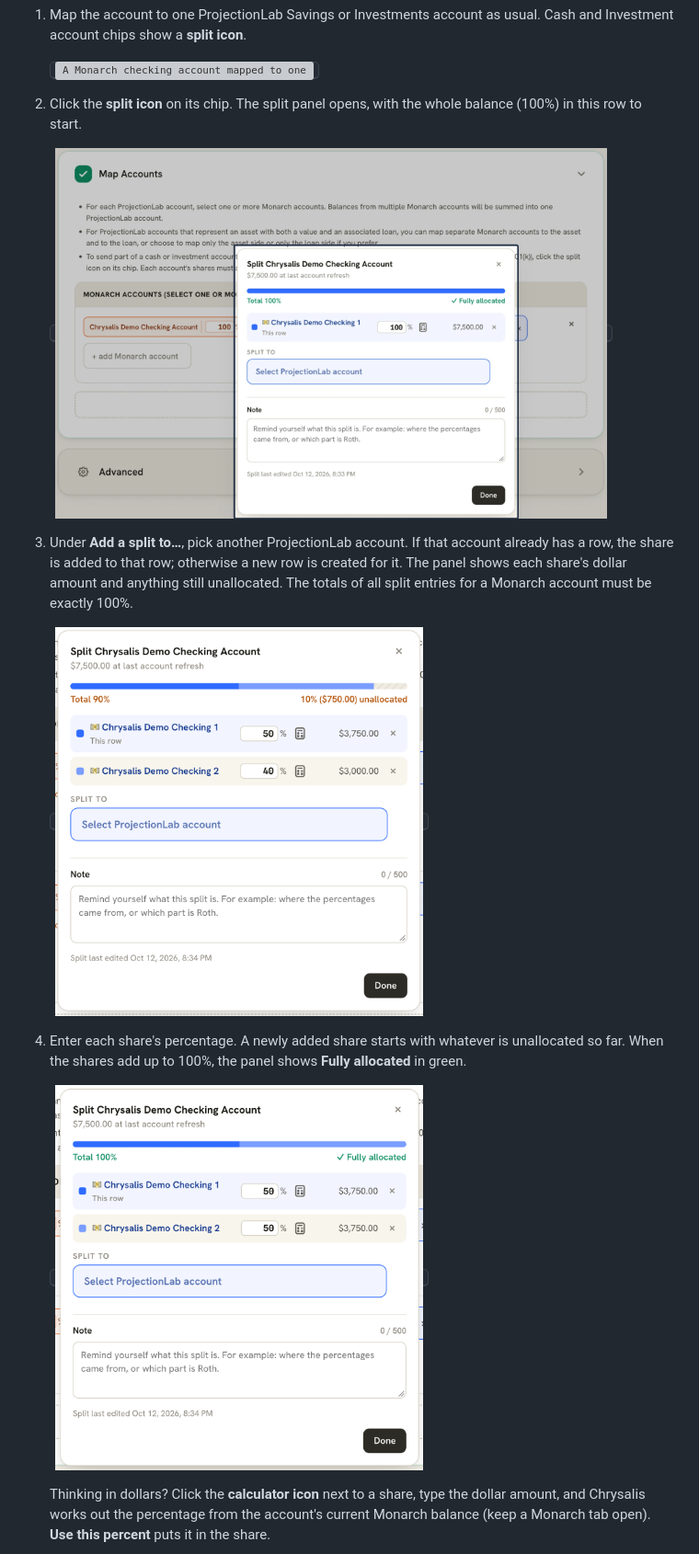
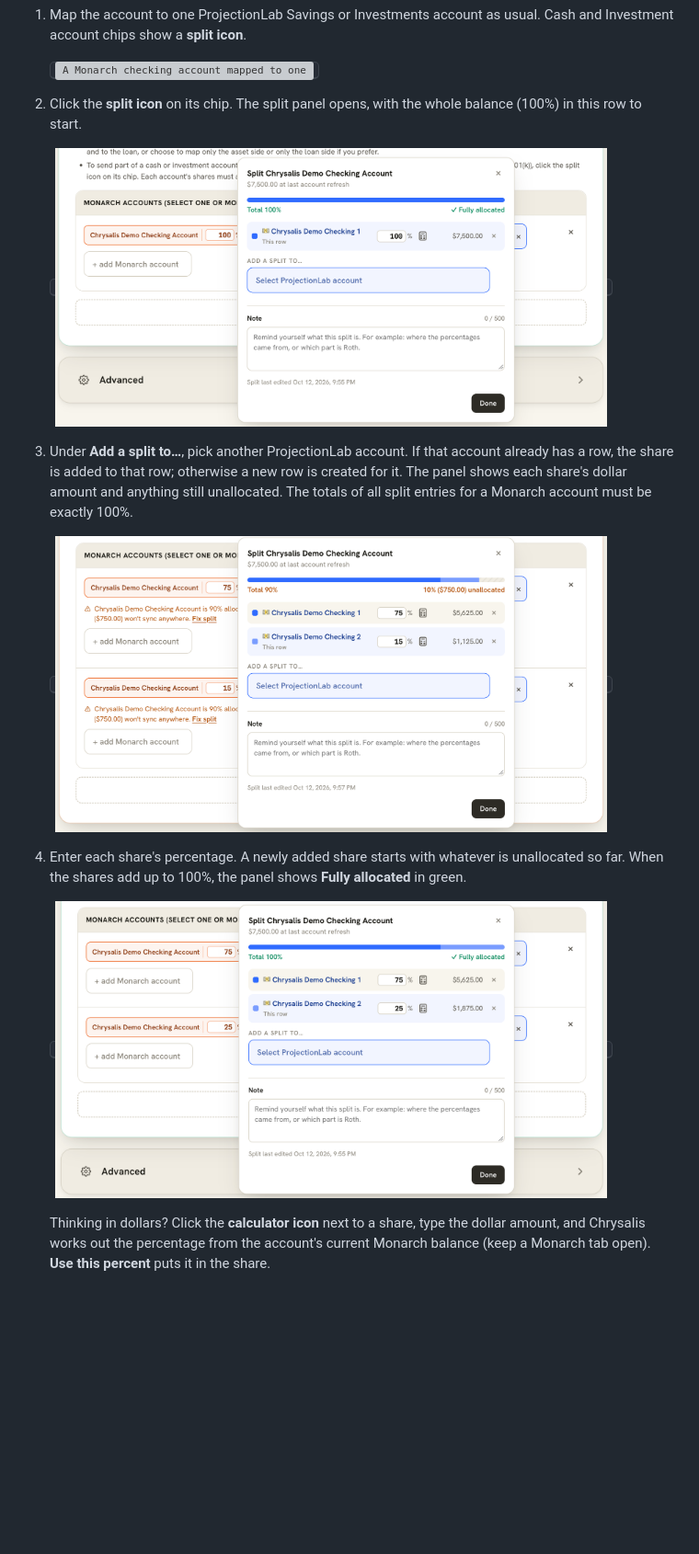
Before and after one commit to tyler-class/Chrysalis, a Markdown page: README.md, the part around one of its changes. Shown at 92% size. Drawn GitHub-style; pictures changed too: screenshots/split-panel-fully-allocated.png, screenshots/split-panel-new.png, screenshots/split-panel-under-100.png; blank space fills up the shorter version; grey boxes are pictures that could not be loaded.

```diff
--- a/README.md
+++ b/README.md
@@ -180,11 +198,11 @@ Any Monarch account under the **Cash** heading (checking, savings, money market
 
 3. Under **Add a split to…**, pick another ProjectionLab account. If that account already has a row, the share is added to that row; otherwise a new row is created for it. The panel shows each share's dollar amount and anything still unallocated. The totals of all split entries for a Monarch account must be exactly 100%.
 
-   <kbd><img src="screenshots/split-panel-under-100.png" width="400" alt="Split panel with two shares at 50% and 40%, showing 10% ($750) unallocated"></kbd>
+   <kbd><img src="screenshots/split-panel-under-100.png" width="600" alt="Split panel with two shares at 75% and 15%, showing 10% ($750) unallocated"></kbd>
 
 4. Enter each share's percentage. A newly added share starts with whatever is unallocated so far. When the shares add up to 100%, the panel shows **Fully allocated** in green.
 
-   <kbd><img src="screenshots/split-panel-fully-allocated.png" width="400" alt="Split panel with two shares at 50% each, fully allocated"></kbd>
+   <kbd><img src="screenshots/split-panel-fully-allocated.png" width="600" alt="Split panel with two shares at 75% and 25%, fully allocated"></kbd>
 
    Thinking in dollars? Click the **calculator icon** next to a share, type the dollar amount, and Chrysalis works out the percentage from the account's current Monarch balance (keep a Monarch tab open). **Use this percent** puts it in the share.
 
```
Also changed, not shown: other parts of README.md (+20 -2 lines), screenshots/split-calculator.png.
